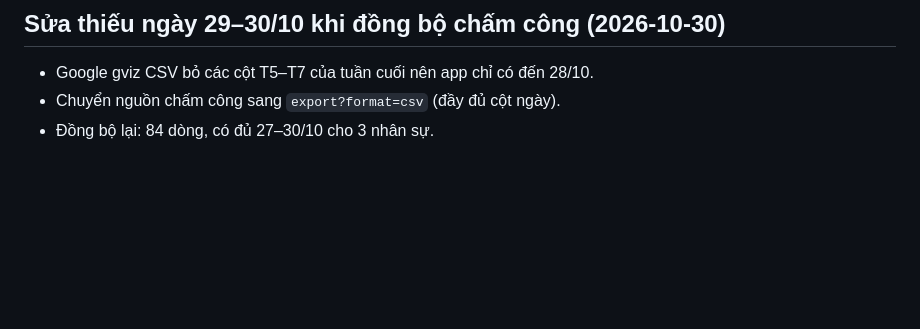
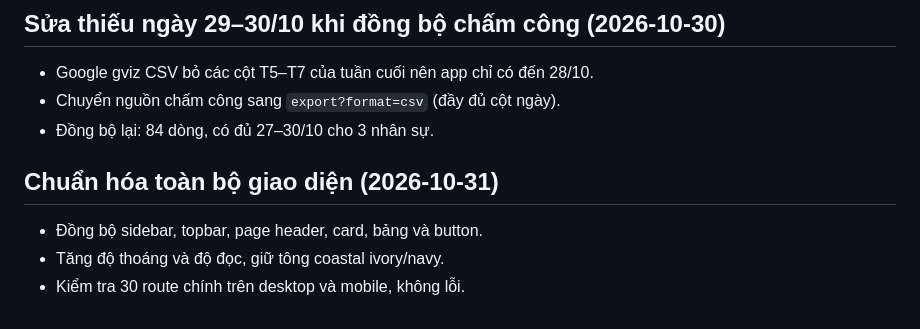
Before and after one commit to lenguyenduylinh29031992-alt/ninhvana, a Markdown page: docs/PROGRESS.md, the part around the change. Drawn GitHub-style; blank space fills up the shorter version.

```diff
--- a/docs/PROGRESS.md
+++ b/docs/PROGRESS.md
@@ -393,3 +393,10 @@ Mua hàng PR→PO→GRN, kho + COGS, chi phí, HRM/payroll, P&L USALI với GOP/
 - Google gviz CSV bỏ các cột T5–T7 của tuần cuối nên app chỉ có đến 28/10.
 - Chuyển nguồn chấm công sang `export?format=csv` (đầy đủ cột ngày).
 - Đồng bộ lại: 84 dòng, có đủ 27–30/10 cho 3 nhân sự.
+
+
+## Chuẩn hóa toàn bộ giao diện (2026-10-31)
+
+- Đồng bộ sidebar, topbar, page header, card, bảng và button.
+- Tăng độ thoáng và độ đọc, giữ tông coastal ivory/navy.
+- Kiểm tra 30 route chính trên desktop và mobile, không lỗi.
```
Also changed, not shown: README.md (+2 -0 lines), docs/UI-REFORMAT.md (added, +27 -0 lines), docs/evidence/ui-refresh-dashboard-1440.png (added), docs/evidence/ui-refresh-hr-1440.png (added), 7 other files.
